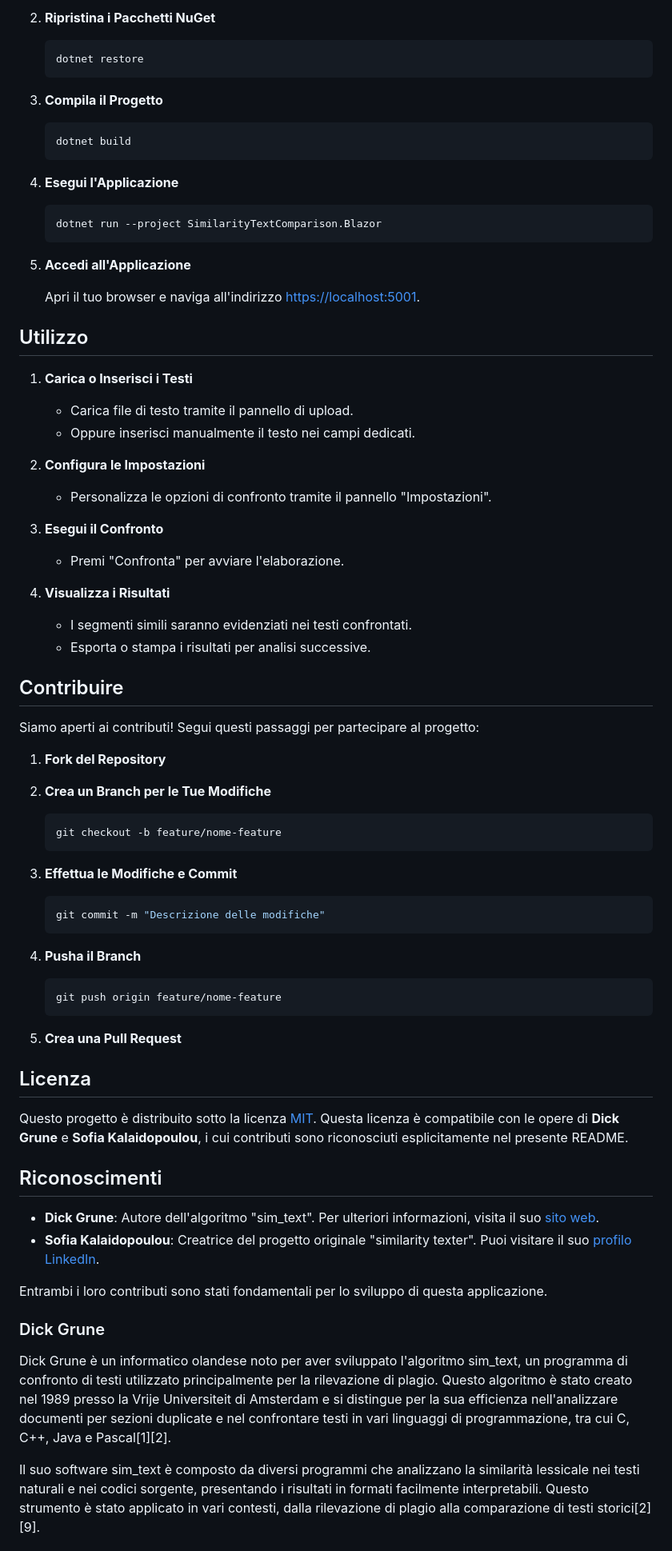
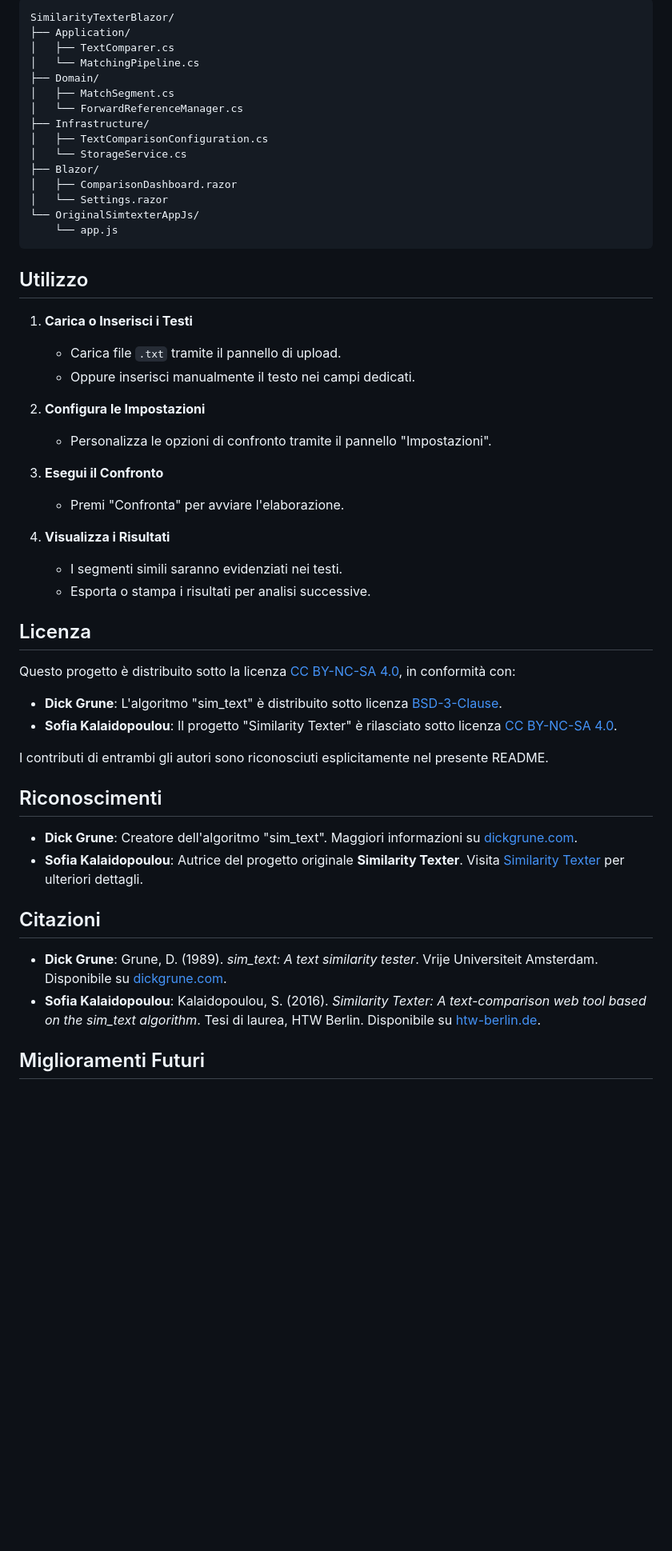
Before and after one commit to slim16165/similarity-texter-blazor, a Markdown page: Readme.md, the part around one of its changes. Shown at 80% size. Drawn GitHub-style; blank space fills up the shorter version.

````diff
--- a/Readme.md
+++ b/Readme.md
@@ -59,29 +30,25 @@ Questa versione è attualmente un'alpha, ancora in fase di sviluppo attivo. Alcu
-2. **Ripristina i Pacchetti NuGet**
-
-   ```bash
-   dotnet restore
-   ```
-
-3. **Compila il Progetto**
-
-   ```bash
-   dotnet build
-   ```
-
-4. **Esegui l'Applicazione**
-
-   ```bash
-   dotnet run --project SimilarityTextComparison.Blazor
-   ```
-
-5. **Accedi all'Applicazione**
-
-   Apri il tuo browser e naviga all'indirizzo [https://localhost:5001](https://localhost:5001).
+```
+SimilarityTexterBlazor/
+├── Application/
+│   ├── TextComparer.cs
+│   └── MatchingPipeline.cs
+├── Domain/
+│   ├── MatchSegment.cs
+│   └── ForwardReferenceManager.cs
+├── Infrastructure/
+│   ├── TextComparisonConfiguration.cs
+│   └── StorageService.cs
+├── Blazor/
+│   ├── ComparisonDashboard.razor
+│   └── Settings.razor
+└── OriginalSimtexterAppJs/
+    └── app.js
+```
 
 ## Utilizzo
 
 1. **Carica o Inserisci i Testi**
-   - Carica file di testo tramite il pannello di upload.
+   - Carica file `.txt` tramite il pannello di upload.
    - Oppure inserisci manualmente il testo nei campi dedicati.
 
 2. **Configura le Impostazioni**
@@ -91,47 +58,27 @@ Questa versione è attualmente un'alpha, ancora in fase di sviluppo attivo. Alcu
    - Premi "Confronta" per avviare l'elaborazione.
 
 4. **Visualizza i Risultati**
-   - I segmenti simili saranno evidenziati nei testi confrontati.
+   - I segmenti simili saranno evidenziati nei testi.
    - Esporta o stampa i risultati per analisi successive.
-
-## Contribuire
-
-Siamo aperti ai contributi! Segui questi passaggi per partecipare al progetto:
-
-1. **Fork del Repository**
-2. **Crea un Branch per le Tue Modifiche**
-
-   ```bash
-   git checkout -b feature/nome-feature
-   ```
-
-3. **Effettua le Modifiche e Commit**
-
-   ```bash
-   git commit -m "Descrizione delle modifiche"
-   ```
-
-4. **Pusha il Branch**
-
-   ```bash
-   git push origin feature/nome-feature
-   ```
-
-5. **Crea una Pull Request**
 
 ## Licenza
 
-Questo progetto è distribuito sotto la licenza [MIT](LICENSE). Questa licenza è compatibile con le opere di **Dick Grune** e **Sofia Kalaidopoulou**, i cui contributi sono riconosciuti esplicitamente nel presente README.
+Questo progetto è distribuito sotto la licenza [CC BY-NC-SA 4.0](LICENSE), in conformità con:
+
+- **Dick Grune**: L'algoritmo "sim_text" è distribuito sotto licenza [BSD-3-Clause](https://opensource.org/licenses/BSD-3-Clause).
+- **Sofia Kalaidopoulou**: Il progetto "Similarity Texter" è rilasciato sotto licenza [CC BY-NC-SA 4.0](https://creativecommons.org/licenses/by-nc-sa/4.0/).
+
+I contributi di entrambi gli autori sono riconosciuti esplicitamente nel presente README.
 
 ## Riconoscimenti
 
-- **Dick Grune**: Autore dell'algoritmo "sim_text". Per ulteriori informazioni, visita il suo [sito web](https://dickgrune.com/Programs/similarity_text/).
-- **Sofia Kalaidopoulou**: Creatrice del progetto originale "similarity texter". Puoi visitare il suo [profilo LinkedIn](https://linkedin.com/in/sofia-kalaidopoulou).
+- **Dick Grune**: Creatore dell'algoritmo "sim_text". Maggiori informazioni su [dickgrune.com](https://dickgrune.com/Programs/similarity_text/).
+- **Sofia Kalaidopoulou**: Autrice del progetto originale **Similarity Texter**. Visita [Similarity Texter](https://people.f4.htw-berlin.de/~weberwu/simtexter/app.html) per ulteriori dettagli.
 
-Entrambi i loro contributi sono stati fondamentali per lo sviluppo di questa applicazione.
+## Citazioni
 
-### Dick Grune
-Dick Grune è un informatico olandese noto per aver sviluppato l'algoritmo sim_text, un programma di confronto di testi utilizzato principalmente per la rilevazione di plagio. Questo algoritmo è stato creato nel 1989 presso la Vrije Universiteit di Amsterdam e si distingue per la sua efficienza nell'analizzare documenti per sezioni duplicate e nel confrontare testi in vari linguaggi di programmazione, tra cui C, C++, Java e Pascal[1][2].
+- **Dick Grune**: Grune, D. (1989). *sim_text: A text similarity tester*. Vrije Universiteit Amsterdam. Disponibile su [dickgrune.com](https://dickgrune.com/Programs/similarity_text/).
+- **Sofia Kalaidopoulou**: Kalaidopoulou, S. (2016). *Similarity Texter: A text-comparison web tool based on the sim_text algorithm*. Tesi di laurea, HTW Berlin. Disponibile su [htw-berlin.de](https://people.f4.htw-berlin.de/~weberwu/simtexter/app.html).
 
-Il suo software sim_text è composto da diversi programmi che analizzano la similarità lessicale nei testi naturali e nei codici sorgente, presentando i risultati in formati facilmente interpretabili. Questo strumento è stato applicato in vari contesti, dalla rilevazione di plagio alla comparazione di testi storici[2][9].
+## Miglioramenti Futuri
 
````
Also changed, not shown: other parts of Readme.md (+14 -56 lines).
